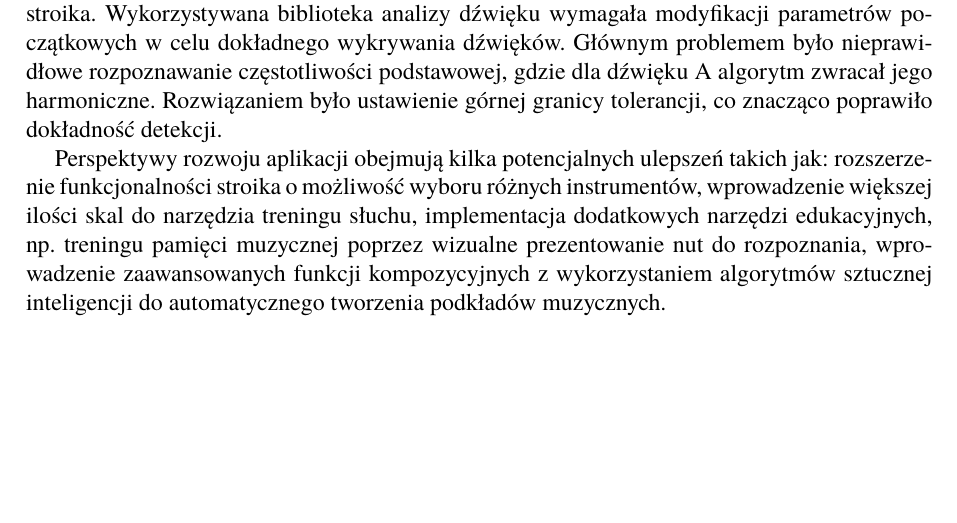
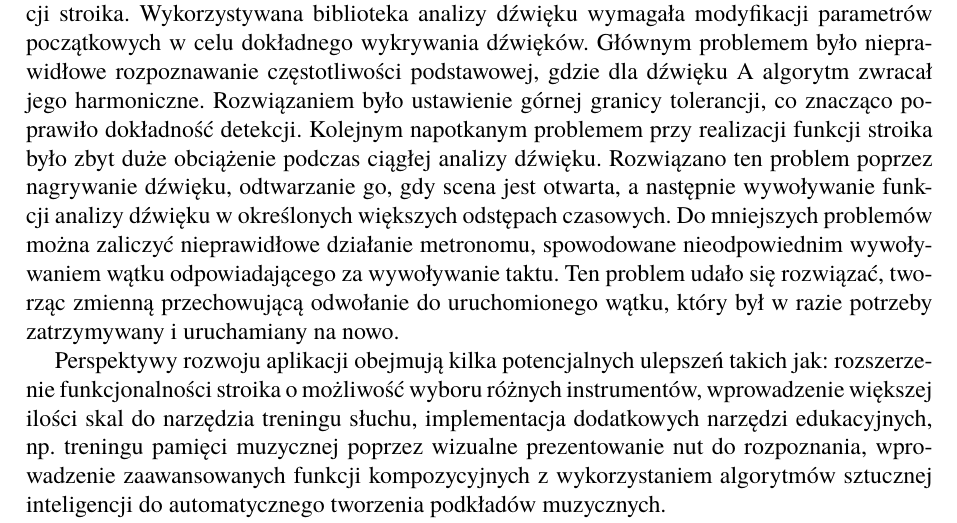
Before and after one commit to AleksyMieki/Praca-dyplomowa, a LaTeX book (DyplomSzablonMemoirUTF8/Dyplom.tex, which reads DyplomSzablonMemoirUTF8/rozdzial06.tex): part of page 33 of 35, cut so that both start at the same text, the shorter picture padded with empty space. Compiled offline with pdfLaTeX.

Commit message:
dopisano o problemach w podsumowaniu

```diff
--- a/DyplomSzablonMemoirUTF8/rozdzial06.tex
+++ b/DyplomSzablonMemoirUTF8/rozdzial06.tex
@@ -6,7 +6,7 @@ Podczas wstępnej analizy przebadano dwie istniejące aplikacje, oceniając ich
 
 Projekt został zrealizowany przy użyciu silnika Unity z wykorzystaniem języka programowania C\#. Wszystkie zaplanowane funkcje zostały poprawnie zaimplementowane i potwierdzone poprzez manualne testy aplikacji. Narzędzia umożliwiają kompleksowy trening muzyczny: metronom wspomaga ćwiczenie rytmu, księga akordów i koło kwintowe rozwijają teorię muzyczną, a trening słuchu doskonali umiejętności rozpoznawania dźwięków. Kluczowym elementem jest stroik, pozwalający na dokładne nastrojenie instrumentu.
 
-Podczas implementacji napotkano wyzwania techniczne, zwłaszcza przy tworzeniu funkcji stroika. Wykorzystywana biblioteka analizy dźwięku wymagała modyfikacji parametrów początkowych w celu dokładnego wykrywania dźwięków. Głównym problemem było nieprawidłowe rozpoznawanie częstotliwości podstawowej, gdzie dla dźwięku A algorytm zwracał jego harmoniczne. Rozwiązaniem było ustawienie górnej granicy tolerancji, co znacząco poprawiło dokładność detekcji.
+Podczas implementacji napotkano wyzwania techniczne, zwłaszcza przy tworzeniu funkcji stroika. Wykorzystywana biblioteka analizy dźwięku wymagała modyfikacji parametrów początkowych w celu dokładnego wykrywania dźwięków. Głównym problemem było nieprawidłowe rozpoznawanie częstotliwości podstawowej, gdzie dla dźwięku A algorytm zwracał jego harmoniczne. Rozwiązaniem było ustawienie górnej granicy tolerancji, co znacząco poprawiło dokładność detekcji. Kolejnym napotkanym problemem przy realizacji funkcji stroika było zbyt duże obciążenie podczas ciągłej analizy dźwięku. Rozwiązano ten problem poprzez nagrywanie dźwięku, odtwarzanie go, gdy scena jest otwarta, a następnie wywoływanie funkcji analizy dźwięku w określonych większych odstępach czasowych. Do mniejszych problemów można zaliczyć nieprawidłowe działanie metronomu, spowodowane nieodpowiednim wywoływaniem wątku odpowiadającego za wywoływanie taktu. Ten problem udało się rozwiązać, tworząc zmienną przechowującą odwołanie do uruchomionego wątku, który był w razie potrzeby zatrzymywany i uruchamiany na nowo.
 
 Perspektywy rozwoju aplikacji obejmują kilka potencjalnych ulepszeń takich jak: rozszerzenie funkcjonalności stroika o możliwość wyboru różnych instrumentów, wprowadzenie większej ilości skal do narzędzia treningu słuchu, implementacja dodatkowych narzędzi edukacyjnych, np. treningu pamięci muzycznej poprzez wizualne prezentowanie nut do rozpoznania, wprowadzenie zaawansowanych funkcji kompozycyjnych z wykorzystaniem algorytmów sztucznej inteligencji do automatycznego tworzenia podkładów muzycznych.
 
```
